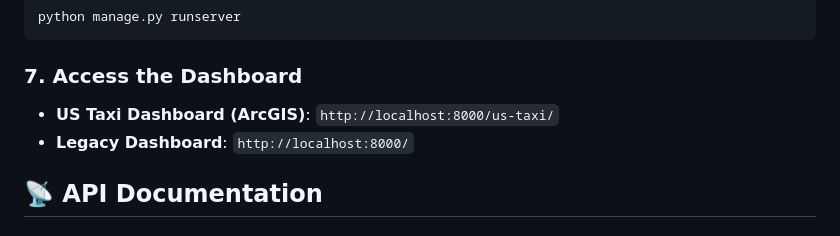
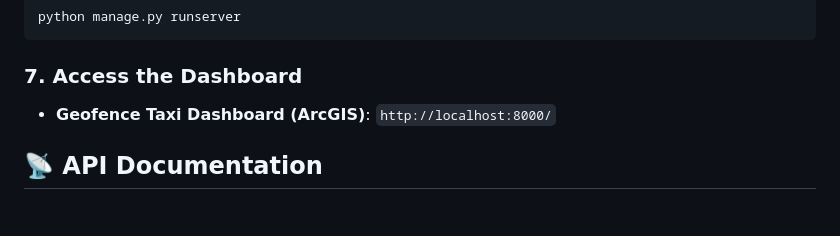
Before and after one commit to mustansirbharmal-portfolio/Geofence-Event-Processing, a Markdown page: README.md, the part around the change. Rendered like a GitHub page.

Commit message:
Update README with project details and features

````diff
--- a/README.md
+++ b/README.md
@@ -108,8 +108,7 @@ python manage.py runserver
 ```
 
 ### 7. Access the Dashboard
-- **US Taxi Dashboard (ArcGIS)**: `http://localhost:8000/us-taxi/`
-- **Legacy Dashboard**: `http://localhost:8000/`
+- **Geofence Taxi Dashboard (ArcGIS)**: `http://localhost:8000/`
 
 ## 📡 API Documentation
 
````
